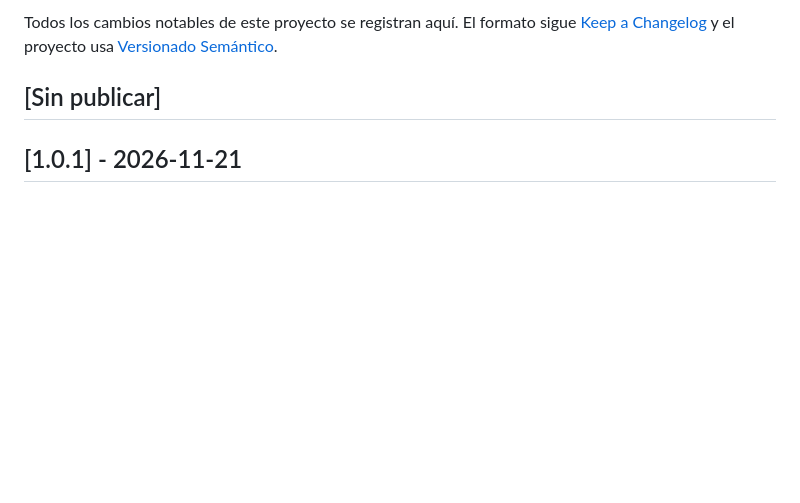
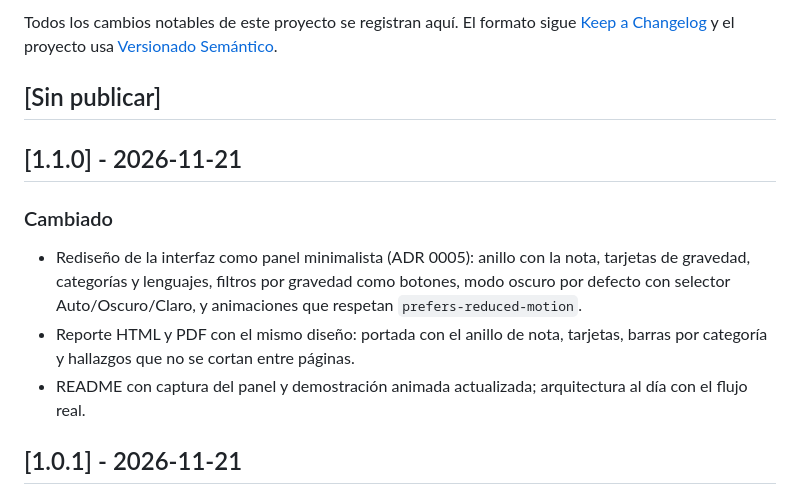
Before and after one commit to IsaiDardonMayen/RepoCheck, a Markdown page: CHANGELOG.md, the part around the change. Rendered like a GitHub page; blank space fills up the shorter version.

```diff
--- a/CHANGELOG.md
+++ b/CHANGELOG.md
@@ -4,6 +4,14 @@ Todos los cambios notables de este proyecto se registran aquí.
 El formato sigue [Keep a Changelog](https://keepachangelog.com/es-ES/1.1.0/) y el proyecto usa [Versionado Semántico](https://semver.org/lang/es/).
 
 ## [Sin publicar]
+
+## [1.1.0] - 2026-11-21
+
+### Cambiado
+
+- Rediseño de la interfaz como panel minimalista (ADR 0005): anillo con la nota, tarjetas de gravedad, categorías y lenguajes, filtros por gravedad como botones, modo oscuro por defecto con selector Auto/Oscuro/Claro, y animaciones que respetan `prefers-reduced-motion`.
+- Reporte HTML y PDF con el mismo diseño: portada con el anillo de nota, tarjetas, barras por categoría y hallazgos que no se cortan entre páginas.
+- README con captura del panel y demostración animada actualizada; arquitectura al día con el flujo real.
 
 ## [1.0.1] - 2026-11-21
 
```
Also changed, not shown: README.md (+3 -1 lines), docs/adr/0005-panel-minimalista.md (added, +19 -0 lines), docs/architecture.md (+21 -9 lines), docs/retros/sprint-7.md (added, +11 -0 lines), docs/demo.gif, docs/panel.png (added), 6 other files.
